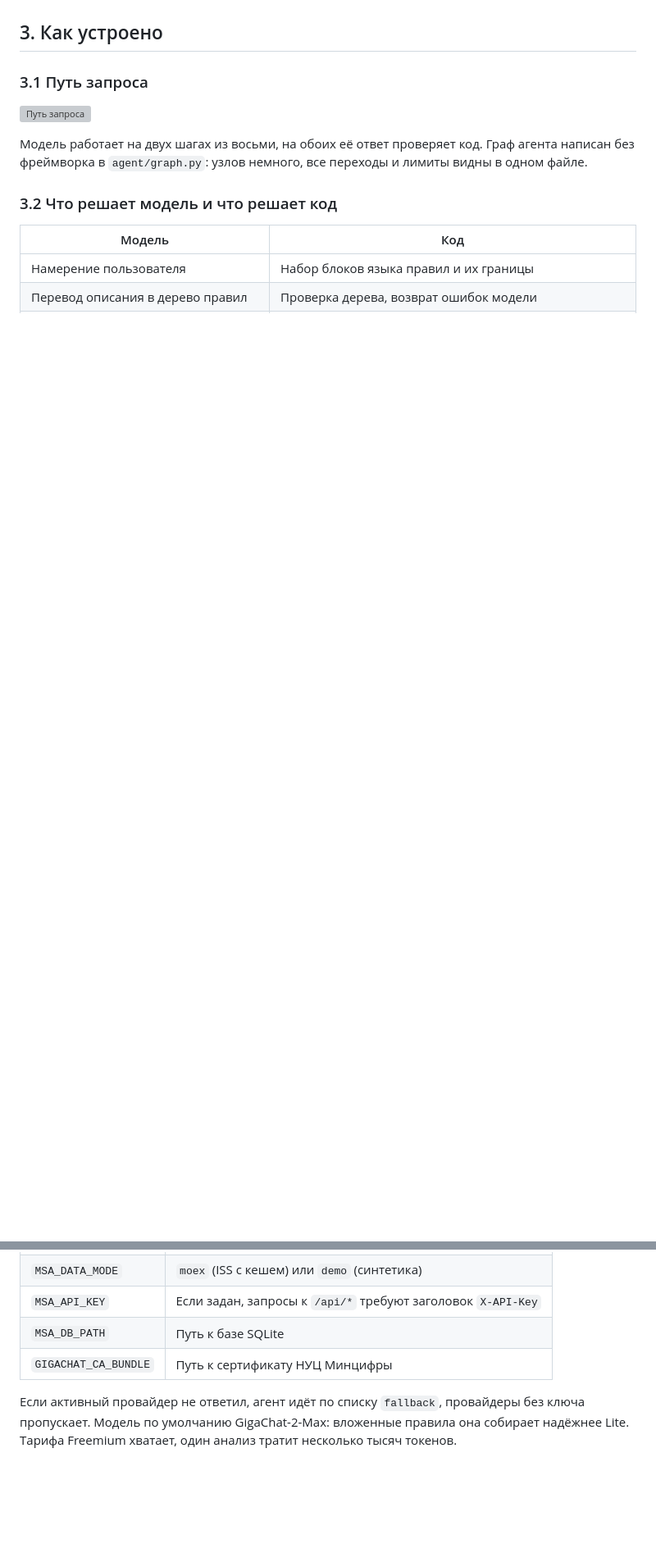
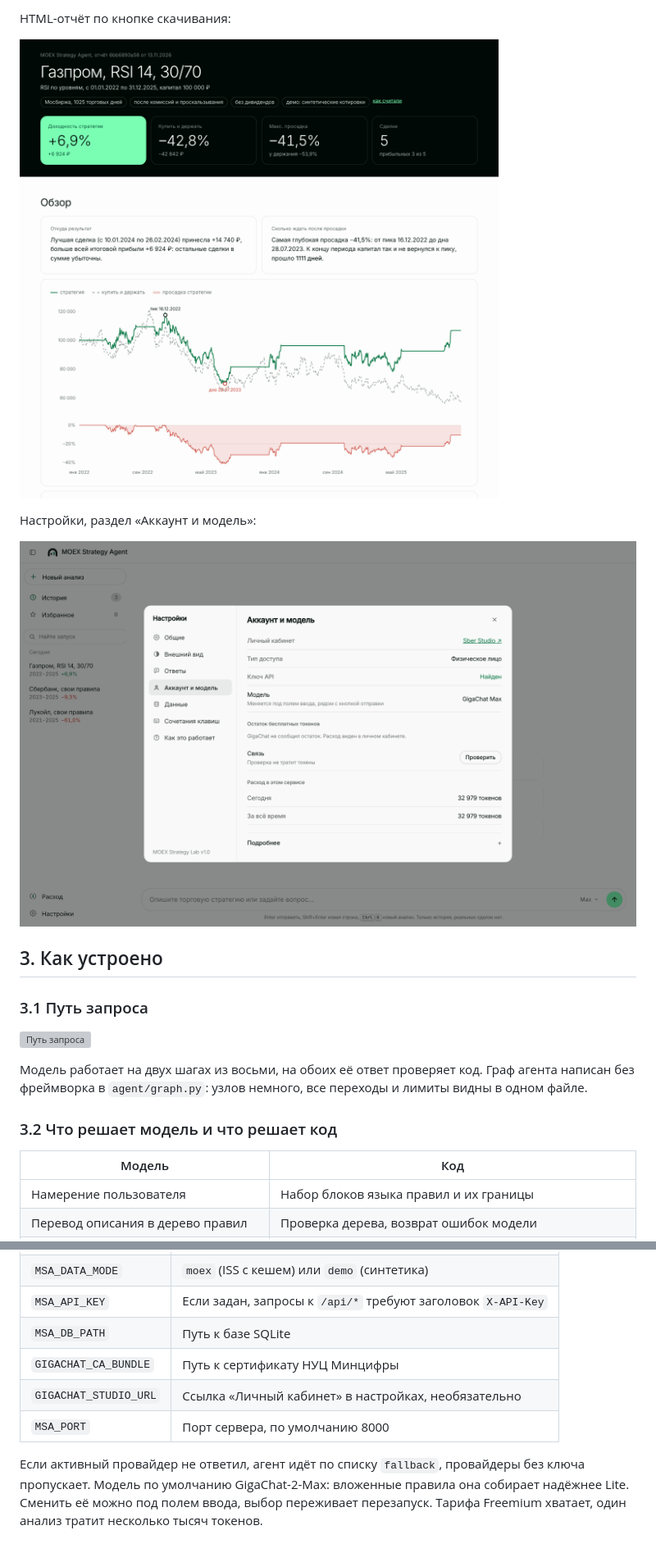
Before and after one commit to lukerll/MOEX_Strategy_Lab, a Markdown page: README.md, 2 parts joined by grey strips. Shown at 82% size. Drawn GitHub-style; pictures changed too: docs/img/report.png (added), docs/img/ui-settings.png (added); blank space fills up the shorter version; grey boxes are pictures that could not be loaded.

```diff
--- a/README.md
+++ b/README.md
@@ -71,3 +86,10 @@ HTTP API на FastAPI со стримингом этапов. Собрал гр
+HTML-отчёт по кнопке скачивания:
+
+![HTML-отчёт](docs/img/report.png)
+
+Настройки, раздел «Аккаунт и модель»:
+
+![Настройки](docs/img/ui-settings.png)
 
 ## 3. Как устроено
 
@@ -395,7 +443,10 @@ MOEX ISS и GigaChat часто не отвечают с зарубежных а
 | `MSA_API_KEY` | Если задан, запросы к `/api/*` требуют заголовок `X-API-Key` |
 | `MSA_DB_PATH` | Путь к базе SQLite |
 | `GIGACHAT_CA_BUNDLE` | Путь к сертификату НУЦ Минцифры |
+| `GIGACHAT_STUDIO_URL` | Ссылка «Личный кабинет» в настройках, необязательно |
+| `MSA_PORT` | Порт сервера, по умолчанию 8000 |
 
 Если активный провайдер не ответил, агент идёт по списку `fallback`, провайдеры без ключа
 пропускает. Модель по умолчанию GigaChat-2-Max: вложенные правила она собирает надёжнее Lite.
-Тарифа Freemium хватает, один анализ тратит несколько тысяч токенов.
+Сменить её можно под полем ввода, выбор переживает перезапуск. Тарифа Freemium хватает, один
+анализ тратит несколько тысяч токенов.
```
Also changed, not shown: other parts of README.md (+52 -11 lines), docs/img/ui-news.png (added), docs/img/ui-price.png (added), docs/screenshot.png, 1 other file.
